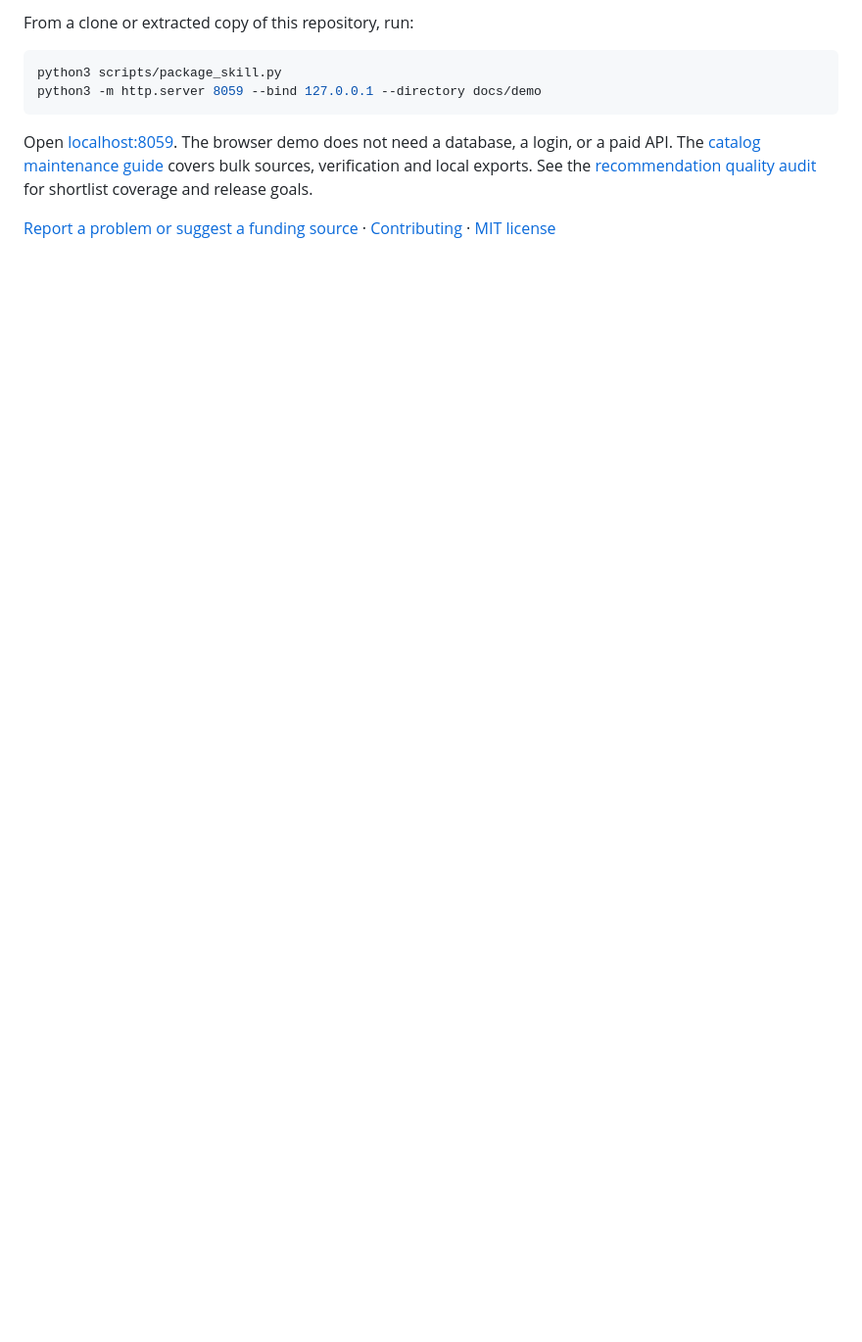
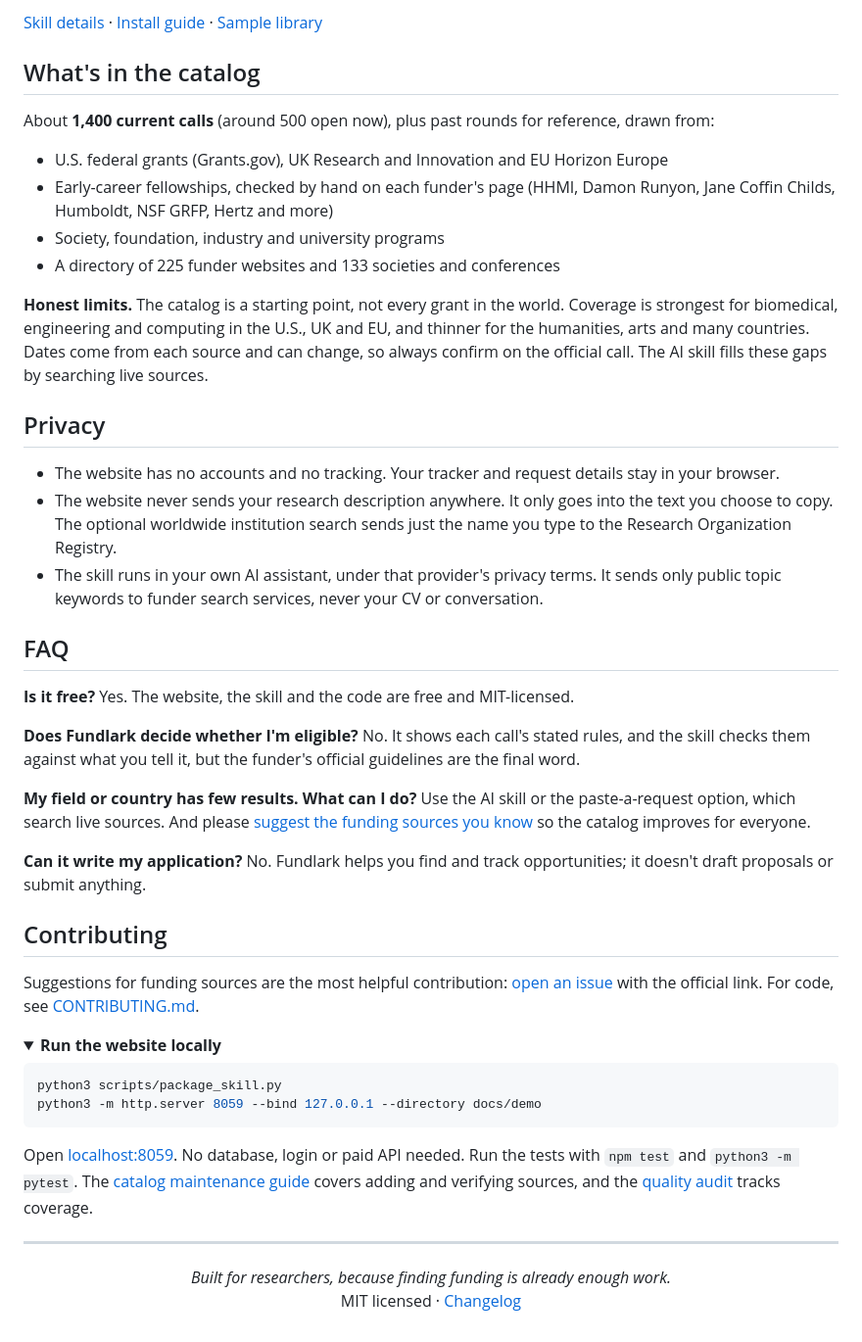
Before and after one commit to dryang21/Fundlark, a Markdown page: README.md, the part around one of its changes. Shown at 98% size. Drawn GitHub-style; folded sections open; blank space fills up the shorter version.

````diff
--- a/README.md
+++ b/README.md
@@ -41,11 +82,48 @@ Try asking:
 
-From a clone or extracted copy of this repository, run:
+[Skill details](skills/fundlark/SKILL.md) · [Install guide](docs/skill-distribution.md) · [Sample library](https://raw.githubusercontent.com/dryang21/Fundlark/main/evals/results/2026-11-14-skill-search-sample.json)
+
+## What's in the catalog
+
+About **1,400 current calls** (around 500 open now), plus past rounds for reference, drawn from:
+
+- U.S. federal grants (Grants.gov), UK Research and Innovation and EU Horizon Europe
+- Early-career fellowships, checked by hand on each funder's page (HHMI, Damon Runyon, Jane Coffin Childs, Humboldt, NSF GRFP, Hertz and more)
+- Society, foundation, industry and university programs
+- A directory of 225 funder websites and 133 societies and conferences
+
+**Honest limits.** The catalog is a starting point, not every grant in the world. Coverage is strongest for biomedical, engineering and computing in the U.S., UK and EU, and thinner for the humanities, arts and many countries. Dates come from each source and can change, so always confirm on the official call. The AI skill fills these gaps by searching live sources.
+
+## Privacy
+
+- The website has no accounts and no tracking. Your tracker and request details stay in your browser.
+- The website never sends your research description anywhere. It only goes into the text you choose to copy. The optional worldwide institution search sends just the name you type to the Research Organization Registry.
+- The skill runs in your own AI assistant, under that provider's privacy terms. It sends only public topic keywords to funder search services, never your CV or conversation.
+
+## FAQ
+
+**Is it free?** Yes. The website, the skill and the code are free and MIT-licensed.
+
+**Does Fundlark decide whether I'm eligible?** No. It shows each call's stated rules, and the skill checks them against what you tell it, but the funder's official guidelines are the final word.
+
+**My field or country has few results. What can I do?** Use the AI skill or the paste-a-request option, which search live sources. And please [suggest the funding sources you know](https://github.com/dryang21/Fundlark/issues/new/choose) so the catalog improves for everyone.
+
+**Can it write my application?** No. Fundlark helps you find and track opportunities; it doesn't draft proposals or submit anything.
+
+## Contributing
+
+Suggestions for funding sources are the most helpful contribution: [open an issue](https://github.com/dryang21/Fundlark/issues/new/choose) with the official link. For code, see [CONTRIBUTING.md](CONTRIBUTING.md).
+
+<details>
+<summary><strong>Run the website locally</strong></summary>
 
 ```sh
 python3 scripts/package_skill.py
 python3 -m http.server 8059 --bind 127.0.0.1 --directory docs/demo
 ```
 
-Open [localhost:8059](http://127.0.0.1:8059/). The browser demo does not need a database, a login, or a paid API. The [catalog maintenance guide](docs/catalog-growth.md) covers bulk sources, verification and local exports. See the [recommendation quality audit](docs/recommendation-quality.md) for shortlist coverage and release goals.
+Open [localhost:8059](http://127.0.0.1:8059/). No database, login or paid API needed. Run the tests with `npm test` and `python3 -m pytest`. The [catalog maintenance guide](docs/catalog-growth.md) covers adding and verifying sources, and the [quality audit](docs/recommendation-quality.md) tracks coverage.
+</details>
 
-[Report a problem or suggest a funding source](https://github.com/dryang21/Fundlark/issues/new/choose) · [Contributing](CONTRIBUTING.md) · [MIT license](LICENSE)
+---
+
+<p align="center"><em>Built for researchers, because finding funding is already enough work.</em><br>MIT licensed · <a href="CHANGELOG.md">Changelog</a></p>
````
Also changed, not shown: other parts of README.md (+62 -21 lines), docs/assets/readme-hero.png (added), docs/assets/readme-results.png (added).
